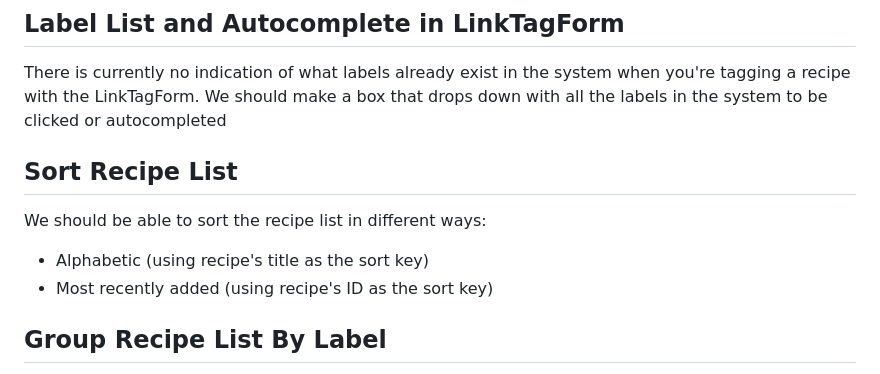
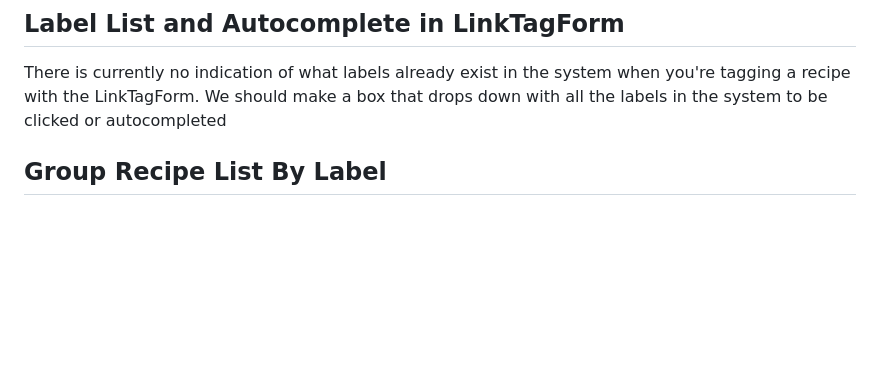
Before and after one commit to kylemarsh/recipelister, a Markdown page: TODO.md, the part around the change. Drawn GitHub-style; blank space fills up the shorter version.

```diff
--- a/TODO.md
+++ b/TODO.md
@@ -5,11 +5,6 @@ This file contains feature or bugfix requests.
 There is currently no indication of what labels already exist in the system
 when you're tagging a recipe with the LinkTagForm. We should make a box that
 drops down with all the labels in the system to be clicked or autocompleted
-
-## Sort Recipe List
-We should be able to sort the recipe list in different ways:
- - Alphabetic (using recipe's title as the sort key)
- - Most recently added (using recipe's ID as the sort key)
 
 ## Group Recipe List By Label
 We should be able to show recipes grouped under specific labels by default.
```
Also changed, not shown: CLAUDE.md (+19 -5 lines).
